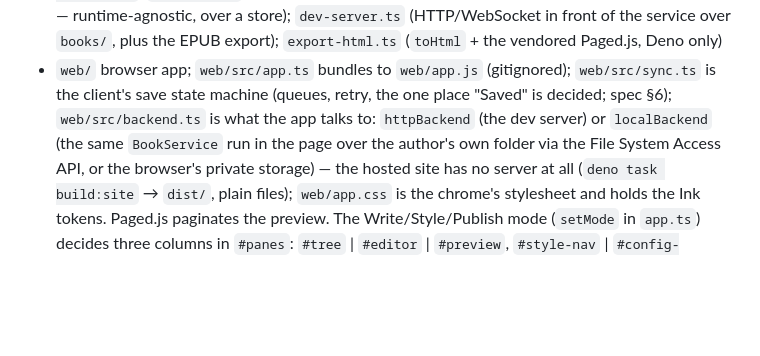
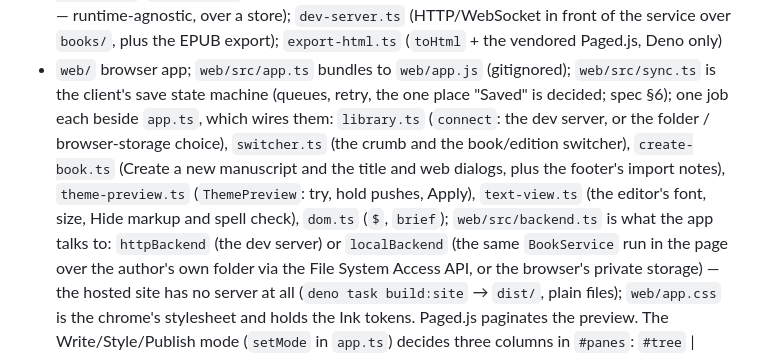
Before and after one commit to JakeAve/wynkyn, a Markdown page: CLAUDE.md, the part around the change. GitHub-like rendering; blank space fills up the shorter version.

Commit message:
chore: name the modules split out of app.ts in CLAUDE.md
Co-Authored-By: Claude Opus 5.5 <noreply@anthropic.com>

```diff
--- a/CLAUDE.md
+++ b/CLAUDE.md
@@ -49,7 +49,13 @@ rewrite themselves on the next save.
   only)
 - `web/` browser app; `web/src/app.ts` bundles to `web/app.js` (gitignored);
   `web/src/sync.ts` is the client's save state machine (queues, retry, the one
-  place "Saved" is decided; spec §6); `web/src/backend.ts` is what the app talks
+  place "Saved" is decided; spec §6); one job each beside `app.ts`, which wires
+  them: `library.ts` (`connect`: the dev server, or the folder / browser-storage
+  choice), `switcher.ts` (the crumb and the book/edition switcher),
+  `create-book.ts` (Create a new manuscript and the title and web dialogs, plus
+  the footer's import notes), `theme-preview.ts` (`ThemePreview`: try, hold
+  pushes, Apply), `text-view.ts` (the editor's font, size, Hide markup and spell
+  check), `dom.ts` (`$`, `brief`); `web/src/backend.ts` is what the app talks
   to: `httpBackend` (the dev server) or `localBackend` (the same `BookService`
   run in the page over the author's own folder via the File System Access API,
   or the browser's private storage) — the hosted site has no server at all
```
